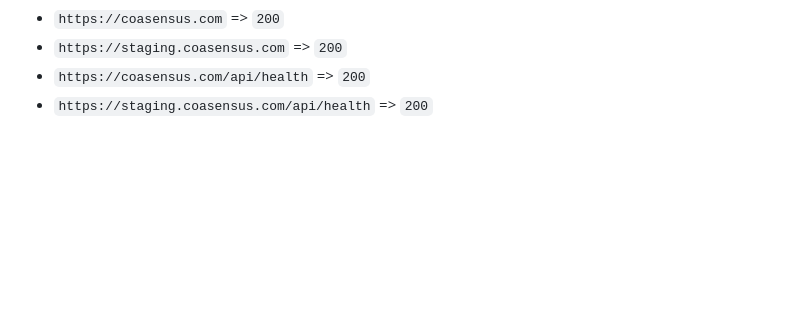
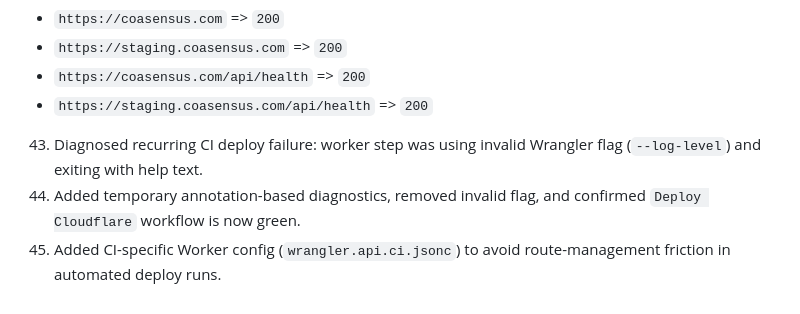
Before and after one commit to AhmadTahmid/Coasensus, a Markdown page: docs/PROGRESS_LOG.md, the part around the change. GitHub-like rendering; blank space fills up the shorter version.

Commit message:
docs: record ci worker deploy root-cause and fix

```diff
--- a/docs/PROGRESS_LOG.md
+++ b/docs/PROGRESS_LOG.md
@@ -51,3 +51,6 @@
    - `https://staging.coasensus.com` => `200`
    - `https://coasensus.com/api/health` => `200`
    - `https://staging.coasensus.com/api/health` => `200`
+43. Diagnosed recurring CI deploy failure: worker step was using invalid Wrangler flag (`--log-level`) and exiting with help text.
+44. Added temporary annotation-based diagnostics, removed invalid flag, and confirmed `Deploy Cloudflare` workflow is now green.
+45. Added CI-specific Worker config (`wrangler.api.ci.jsonc`) to avoid route-management friction in automated deploy runs.
```
Also changed, not shown: docs/HANDOFF.md (+3 -0 lines).
